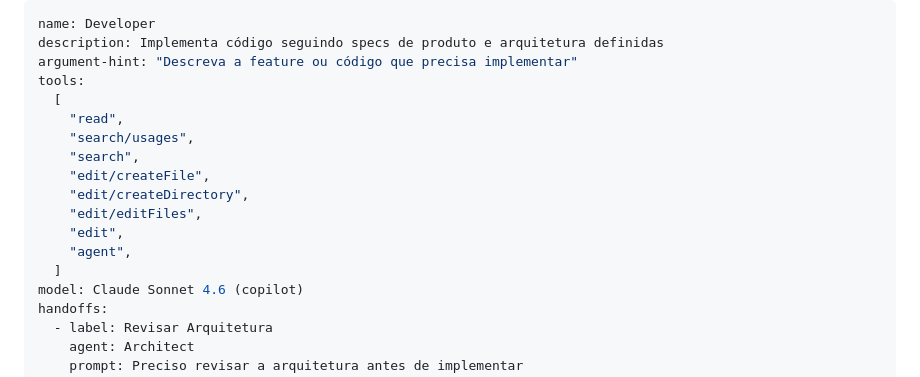
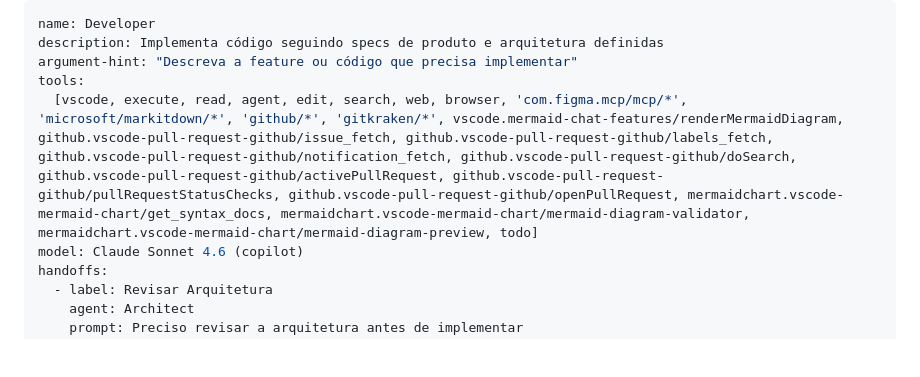
Before and after one commit to sidinei-silva/eras-do-brasil-gdd, a Markdown page: .github/agents/developer.agent.md, the part around the change. GitHub-like rendering; blank space fills up the shorter version.

Commit message:
feat: atualizar ferramentas dos agentes para incluir novos recursos e integrações

```diff
--- a/.github/agents/developer.agent.md
+++ b/.github/agents/developer.agent.md
@@ -3,16 +3,7 @@ name: Developer
 description: Implementa código seguindo specs de produto e arquitetura definidas
 argument-hint: "Descreva a feature ou código que precisa implementar"
 tools:
-  [
-    "read",
-    "search/usages",
-    "search",
-    "edit/createFile",
-    "edit/createDirectory",
-    "edit/editFiles",
-    "edit",
-    "agent",
-  ]
+  [vscode, execute, read, agent, edit, search, web, browser, 'com.figma.mcp/mcp/*', 'microsoft/markitdown/*', 'github/*', 'gitkraken/*', vscode.mermaid-chat-features/renderMermaidDiagram, github.vscode-pull-request-github/issue_fetch, github.vscode-pull-request-github/labels_fetch, github.vscode-pull-request-github/notification_fetch, github.vscode-pull-request-github/doSearch, github.vscode-pull-request-github/activePullRequest, github.vscode-pull-request-github/pullRequestStatusChecks, github.vscode-pull-request-github/openPullRequest, mermaidchart.vscode-mermaid-chart/get_syntax_docs, mermaidchart.vscode-mermaid-chart/mermaid-diagram-validator, mermaidchart.vscode-mermaid-chart/mermaid-diagram-preview, todo]
 model: Claude Sonnet 4.6 (copilot)
 handoffs:
   - label: Revisar Arquitetura
```
Also changed, not shown: .github/agents/code-analyst.agent.md (+1 -10 lines).
